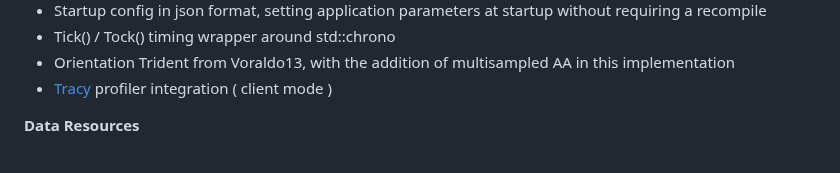
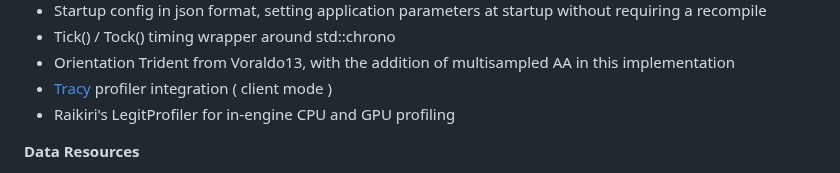
Before and after one commit to 0xBAMA/jbDE, a Markdown page: README.md, the part around the change. Drawn GitHub-style.

Commit message:
add note about Raikiri's LegitProfiler usage

```diff
--- a/README.md
+++ b/README.md
@@ -39,6 +39,7 @@ This is an evolution of the [NQADE](https://github.com/0xBAMA/not-quite-a-demo-e
 - Tick() / Tock() timing wrapper around std::chrono
 - Orientation Trident from Voraldo13, with the addition of multisampled AA in this implementation
 - [Tracy](https://github.com/wolfpld/tracy) profiler integration ( client mode )
+- Raikiri's LegitProfiler for in-engine CPU and GPU profiling
 
 **Data Resources**
 - Bayer pattern header, size 2, 4, 8 patterns
```
